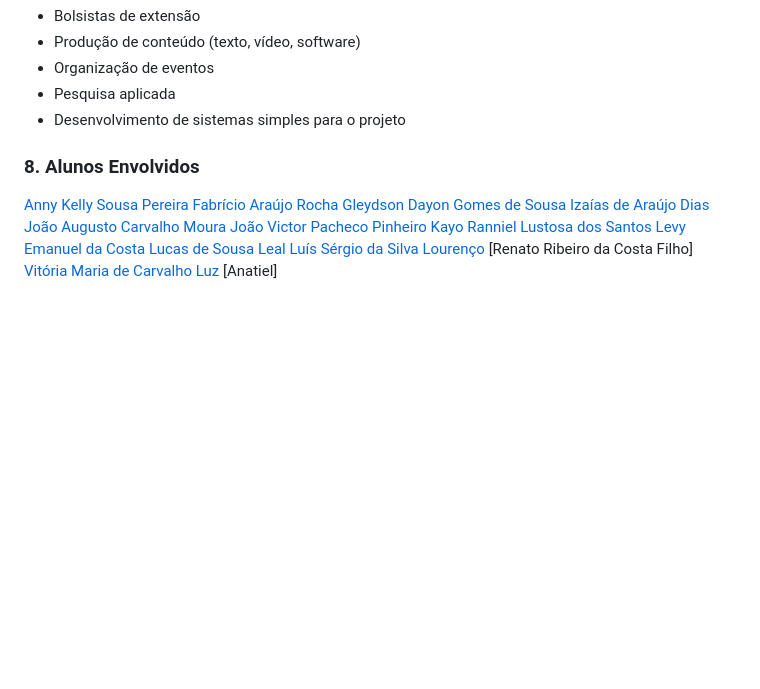
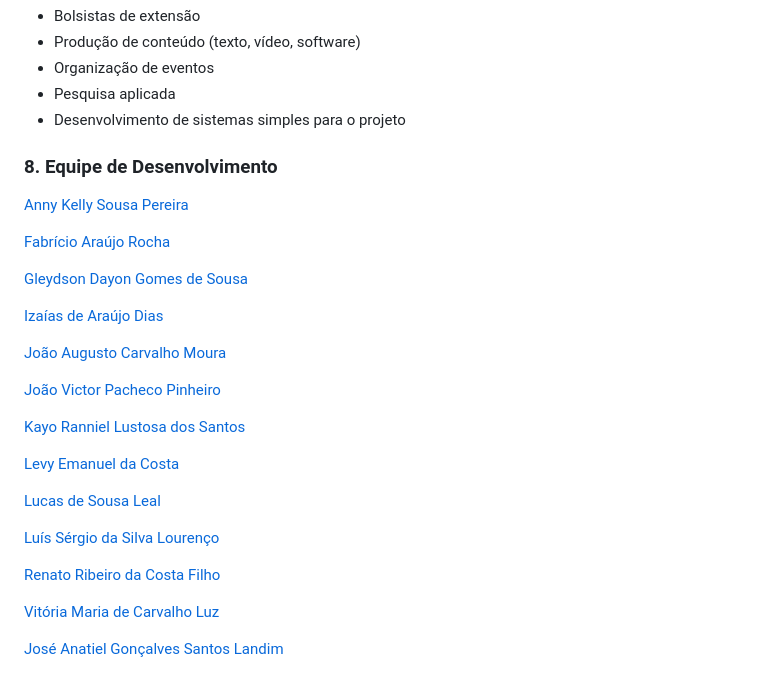
Before and after one commit to anatielsantos/rsa-20-anos, a Markdown page: README.md, the part around the change. Drawn GitHub-style; blank space fills up the shorter version.

Commit message:
Update team member section in README.md

```diff
--- a/README.md
+++ b/README.md
@@ -95,17 +95,29 @@ Contar, registrar e divulgar a história dos 20 anos do curso de Ciência da Com
 - Pesquisa aplicada
 - Desenvolvimento de sistemas simples para o projeto
 
-### 8. Alunos Envolvidos
+### 8. Equipe de Desenvolvimento
 [Anny Kelly Sousa Pereira](https://www.linkedin.com/in/anny-kelly-8b7672410)
+
 [Fabrício Araújo Rocha](https://br.linkedin.com/in/fabr%C3%ADcio-ara%C3%BAjo-19b80b369)
+
 [Gleydson Dayon Gomes de Sousa](https://www.linkedin.com/in/gleydson-dayon-a4995a412)
+
 [Izaías de Araújo Dias](https://www.linkedin.com/in/izaias-araújo-dias-9a4363349)
+
 [João Augusto Carvalho Moura](https://www.linkedin.com/in/joao-augusto-carvalho-moura-b763ba411)
+
 [João Victor Pacheco Pinheiro](https://www.linkedin.com/in/joão-victor-90a920412)
+
 [Kayo Ranniel Lustosa dos Santos](https://www.linkedin.com/in/kayo-lustosa-a243b5324)
+
 [Levy Emanuel da Costa](https://www.linkedin.com/in/levy-costa-4395a0299)
+
 [Lucas de Sousa Leal](https://www.linkedin.com/in/lucas-leal-5163b1411)
+
 [Luís Sérgio da Silva Lourenço](https://www.linkedin.com/in/luis-sergio-da-silva-lourenco-978665412)
-[Renato Ribeiro da Costa Filho]
+
+[Renato Ribeiro da Costa Filho]()
+
 [Vitória Maria de Carvalho Luz](https://www.linkedin.com/in/vitória-maria-carvalho-026359411)
-[Anatiel]
+
+[José Anatiel Gonçalves Santos Landim](https://www.linkedin.com/in/anatielsantos)
```
